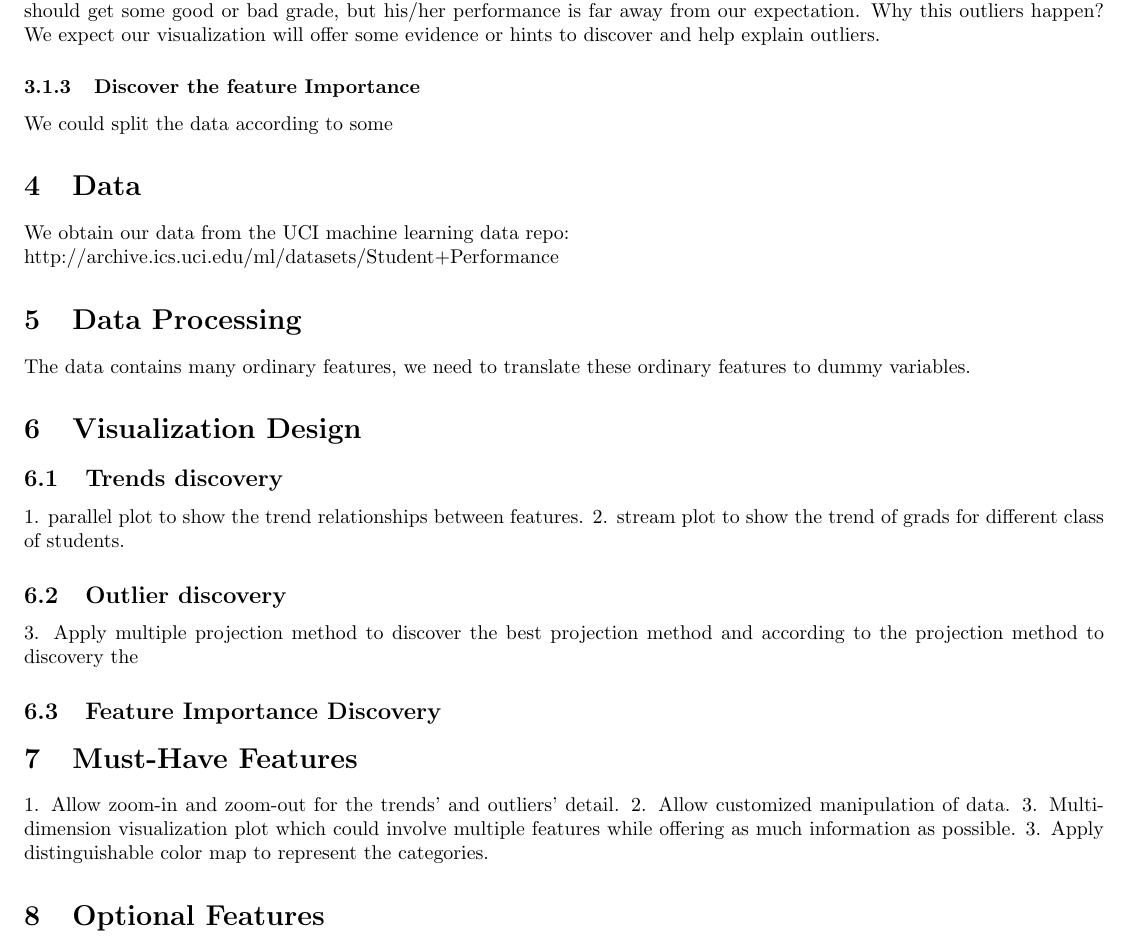
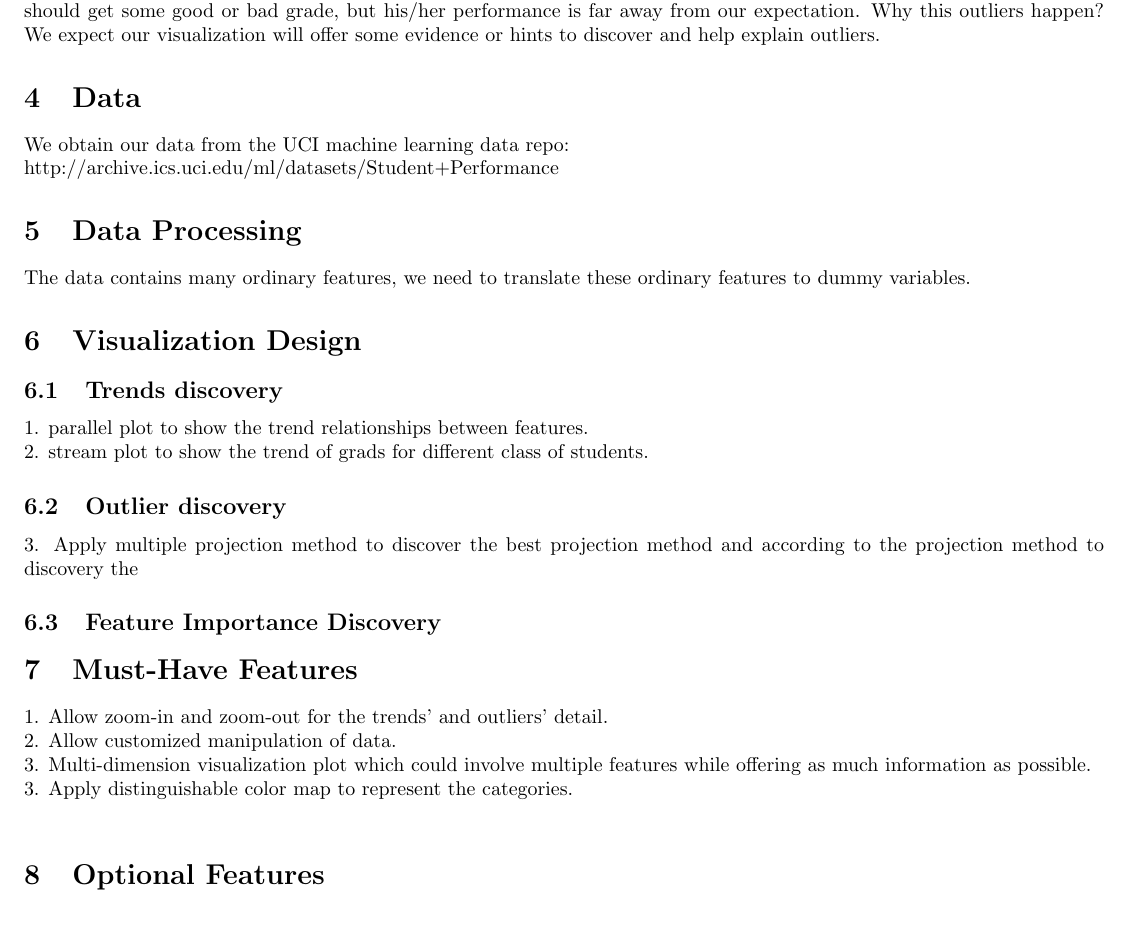
Before and after one commit to zc8340311/CS573FinalProject, a LaTeX document (Proposal.tex): part of page 2 of 2, cut so that both start at the same text. Compiled offline with pdfLaTeX.

Commit message:
working on

```diff
--- a/Proposal.tex
+++ b/Proposal.tex
@@ -45,8 +45,7 @@ We choose this data set because from ourselves experiences, learning a foreign l
 Any trend among the relationships? Any features are strongly correlated?  good students always good?
 \subsubsection{Discover the outliers}
 Any student stands out? or departure from the main trend? For example, for certain kind of student's background, he/she should get some good or bad grade, but his/her performance is far away from our expectation. Why this outliers happen? We expect our visualization will offer some evidence or hints to discover and help explain outliers.
-\subsubsection{Discover the feature Importance}
-We could split the data according to some
+
 \section{Data}
 We obtain our data from the UCI machine learning data repo: \\
 http://archive.ics.uci.edu/ml/datasets/Student+Performance
@@ -54,16 +53,16 @@ http://archive.ics.uci.edu/ml/datasets/Student+Performance
 The data contains many ordinary features, we need to translate these ordinary features to dummy variables.
 \section{Visualization Design}
 \subsection{Trends discovery}
-1. parallel plot to show the trend relationships between features.
+1. parallel plot to show the trend relationships between features. \\
 2. stream plot to show the trend of grads for different class of students.
 \subsection{Outlier discovery}
 3. Apply multiple projection method to discover the best projection method and according to the projection method to discovery the
 \subsection{Feature Importance Discovery}
 \section{Must-Have Features}
-1. Allow zoom-in and zoom-out for the trends' and outliers' detail.
-2. Allow customized manipulation of data.
-3. Multi-dimension visualization plot which could involve multiple features while offering as much information as possible.
-3. Apply distinguishable color map to represent the categories.
+1. Allow zoom-in and zoom-out for the trends' and outliers' detail. \\
+2. Allow customized manipulation of data. \\
+3. Multi-dimension visualization plot which could involve multiple features while offering as much information as possible. \\
+3. Apply distinguishable color map to represent the categories. \\
 \section{Optional Features}
 \section{Project Schedule}
 \section{Reference}
```
